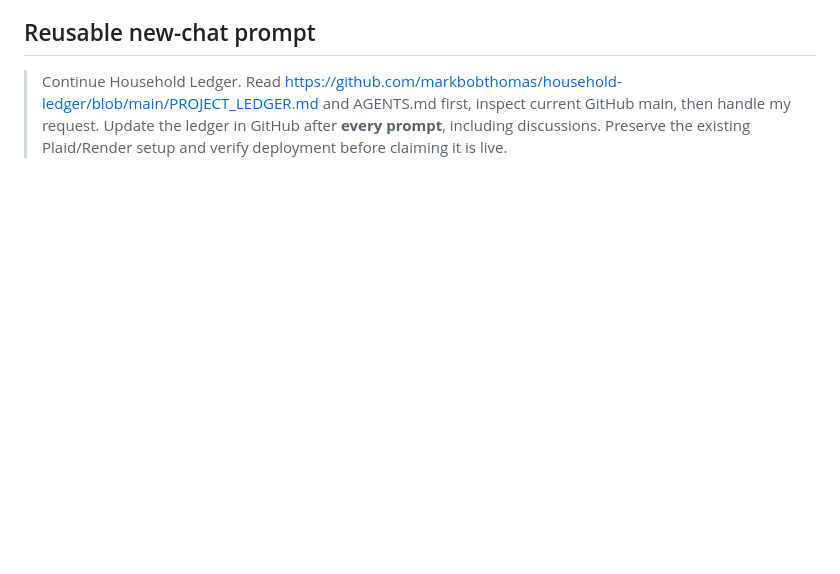
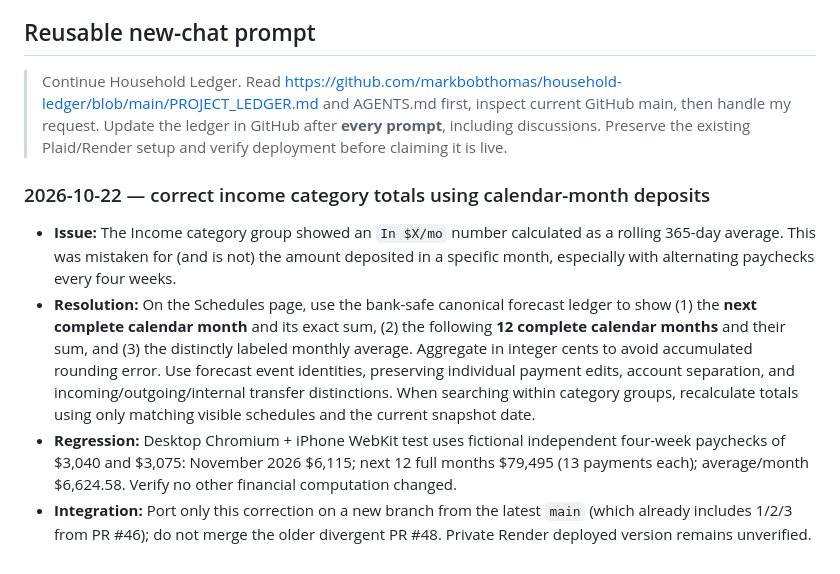
Before and after one commit to markbobthomas/household-ledger, a Markdown page: PROJECT_LEDGER.md, the part around the change. Rendered like a GitHub page; blank space fills up the shorter version.

Commit message:
docs: explain corrected income calendar-month totals and clean main integration

```diff
--- a/PROJECT_LEDGER.md
+++ b/PROJECT_LEDGER.md
@@ -202,3 +202,10 @@ Use: **date — goal; decision; changes (or “no code change”); PR/commit; ch
 ## Reusable new-chat prompt
 
 > Continue Household Ledger. Read https://github.com/markbobthomas/household-ledger/blob/main/PROJECT_LEDGER.md and AGENTS.md first, inspect current GitHub main, then handle my request. Update the ledger in GitHub after **every prompt**, including discussions. Preserve the existing Plaid/Render setup and verify deployment before claiming it is live.
+
+### 2026-10-22 — correct income category totals using calendar-month deposits
+
+- **Issue:** The Income category group showed an `In $X/mo` number calculated as a rolling 365-day average. This was mistaken for (and is not) the amount deposited in a specific month, especially with alternating paychecks every four weeks.
+- **Resolution:** On the Schedules page, use the bank-safe canonical forecast ledger to show (1) the **next complete calendar month** and its exact sum, (2) the following **12 complete calendar months** and their sum, and (3) the distinctly labeled monthly average. Aggregate in integer cents to avoid accumulated rounding error. Use forecast event identities, preserving individual payment edits, account separation, and incoming/outgoing/internal transfer distinctions. When searching within category groups, recalculate totals using only matching visible schedules and the current snapshot date.
+- **Regression:** Desktop Chromium + iPhone WebKit test uses fictional independent four-week paychecks of $3,040 and $3,075: November 2026 $6,115; next 12 full months $79,495 (13 payments each); average/month $6,624.58. Verify no other financial computation changed.
+- **Integration:** Port only this correction on a new branch from the latest `main` (which already includes 1/2/3 from PR #46); do not merge the older divergent PR #48. Private Render deployed version remains unverified.
```
